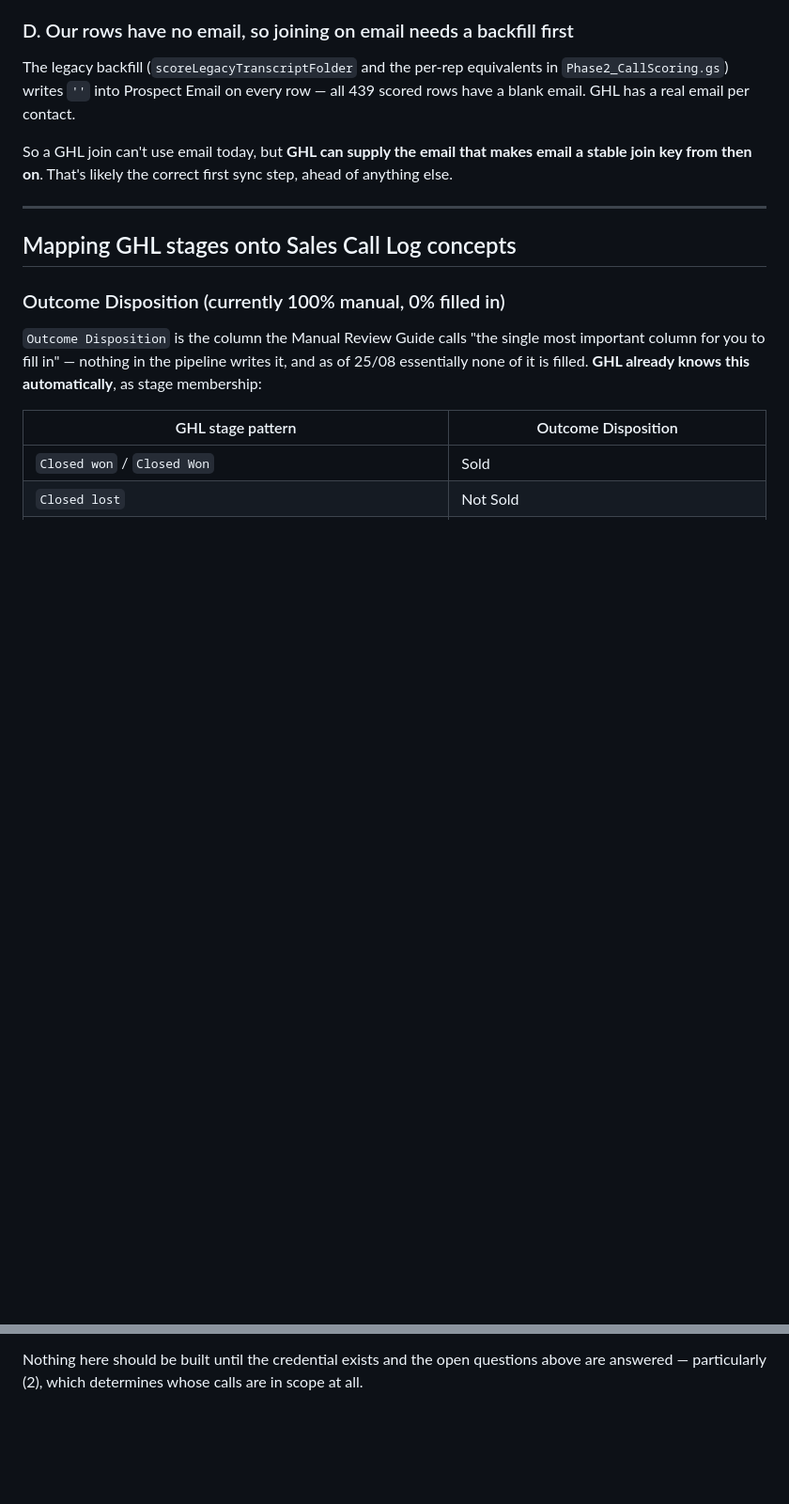
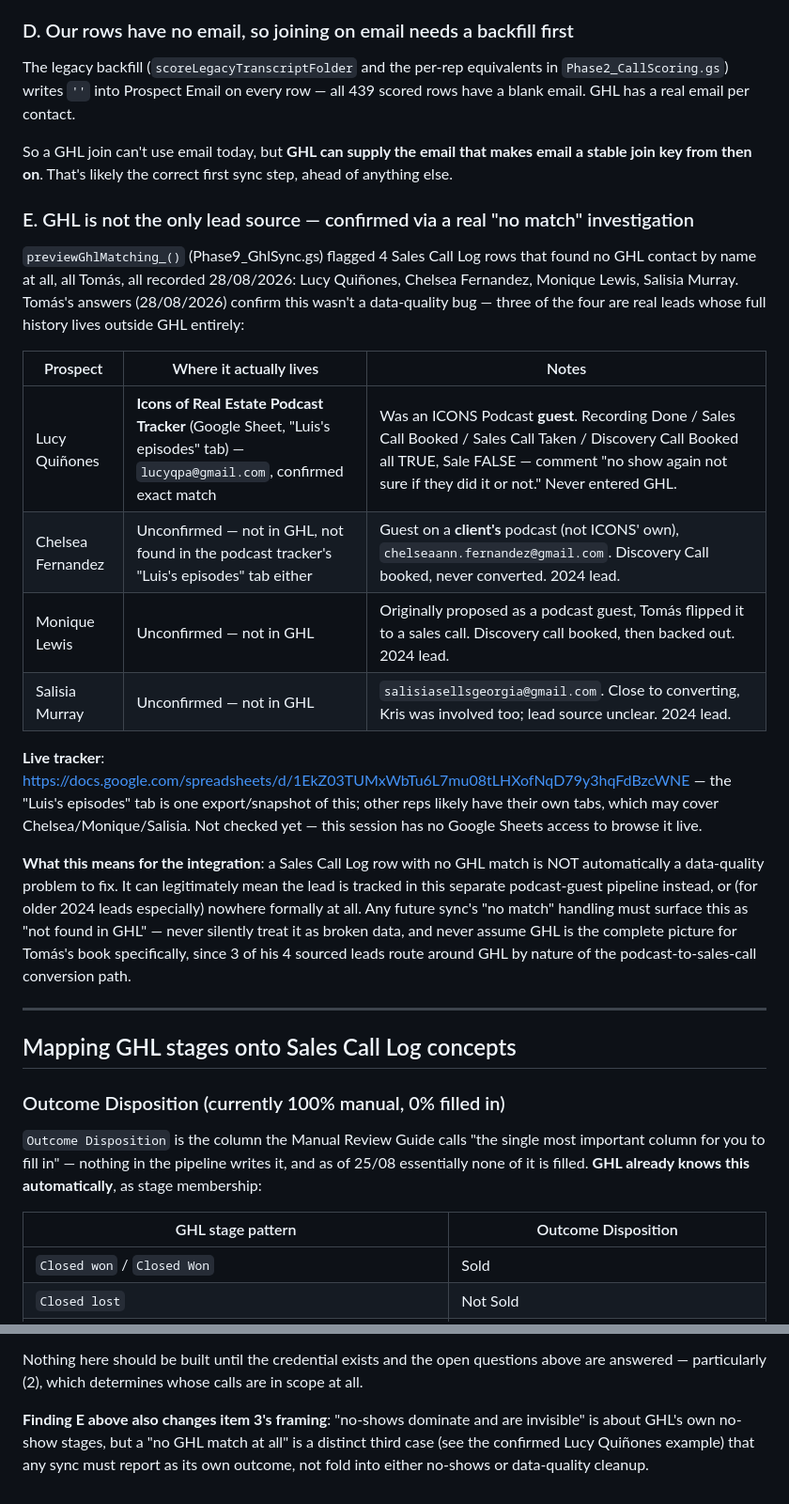
Before and after one commit to ICONS-of-Real-Estate/sales_review_project, a Markdown page: GHL_PIPELINE_MAP.md, 2 parts joined by grey strips. Shown at 94% size. Rendered like a GitHub page; blank space fills up the shorter version.

Commit message:
Document confirmed lead source outside GHL: the podcast guest tracker
Tomás's answers on the 4 no-match rows from previewGhlMatching_ (all his,
28/08/2026) confirm this wasn't a data-quality bug: Lucy Quiñones is a
real lead tracked entirely in a separate "Icons of Real Estate Podcast
Tracker" Google Sheet, never entered into GHL, with an exact email match
(lucyqpa@gmail.com) confirming it. Chelsea Fernandez/Monique Lewis/Salisia
Murray are also real 2024 leads not found in GHL, sourced/tracked outside
it. Recorded as cross-cutting finding E, with the implication that a "no
GHL match" must be reported as its own outcome by any future sync, not
treated as broken data.

```diff
--- a/GHL_PIPELINE_MAP.md
+++ b/GHL_PIPELINE_MAP.md
@@ -369,6 +369,37 @@ So a GHL join can't use email today, but **GHL can supply the email that
 makes email a stable join key from then on**. That's likely the correct
 first sync step, ahead of anything else.
 
+### E. GHL is not the only lead source — confirmed via a real "no match" investigation
+
+`previewGhlMatching_()` (Phase9_GhlSync.gs) flagged 4 Sales Call Log rows
+that found no GHL contact by name at all, all Tomás, all recorded
+28/08/2026: Lucy Quiñones, Chelsea Fernandez, Monique Lewis, Salisia
+Murray. Tomás's answers (28/08/2026) confirm this wasn't a data-quality
+bug — three of the four are real leads whose full history lives outside
+GHL entirely:
+
+| Prospect | Where it actually lives | Notes |
+|---|---|---|
+| Lucy Quiñones | **Icons of Real Estate Podcast Tracker** (Google Sheet, "Luis's episodes" tab) — `lucyqpa@gmail.com`, confirmed exact match | Was an ICONS Podcast **guest**. Recording Done / Sales Call Booked / Sales Call Taken / Discovery Call Booked all TRUE, Sale FALSE — comment "no show again not sure if they did it or not." Never entered GHL. |
+| Chelsea Fernandez | Unconfirmed — not in GHL, not found in the podcast tracker's "Luis's episodes" tab either | Guest on a **client's** podcast (not ICONS' own), `chelseaann.fernandez@gmail.com`. Discovery Call booked, never converted. 2024 lead. |
+| Monique Lewis | Unconfirmed — not in GHL | Originally proposed as a podcast guest, Tomás flipped it to a sales call. Discovery call booked, then backed out. 2024 lead. |
+| Salisia Murray | Unconfirmed — not in GHL | `salisiasellsgeorgia@gmail.com`. Close to converting, Kris was involved too; lead source unclear. 2024 lead. |
+
+**Live tracker**: https://docs.google.com/spreadsheets/d/1EkZ03TUMxWbTu6L7mu08tLHXofNqD79y3hqFdBzcWNE —
+the "Luis's episodes" tab is one export/snapshot of this; other reps
+likely have their own tabs, which may cover Chelsea/Monique/Salisia. Not
+checked yet — this session has no Google Sheets access to browse it live.
+
+**What this means for the integration**: a Sales Call Log row with no GHL
+match is NOT automatically a data-quality problem to fix. It can
+legitimately mean the lead is tracked in this separate podcast-guest
+pipeline instead, or (for older 2024 leads especially) nowhere formally at
+all. Any future sync's "no match" handling must surface this as "not
+found in GHL" — never silently treat it as broken data, and never assume
+GHL is the complete picture for Tomás's book specifically, since 3 of his
+4 sourced leads route around GHL by nature of the podcast-to-sales-call
+conversion path.
+
 ---
 
 ## Mapping GHL stages onto Sales Call Log concepts
@@ -450,3 +481,9 @@ Ranked by value-to-effort, based on the above:
 Nothing here should be built until the credential exists and the open
 questions above are answered — particularly (2), which determines whose
 calls are in scope at all.
+
+**Finding E above also changes item 3's framing**: "no-shows dominate and
+are invisible" is about GHL's own no-show stages, but a "no GHL match at
+all" is a distinct third case (see the confirmed Lucy Quiñones example)
+that any sync must report as its own outcome, not fold into either
+no-shows or data-quality cleanup.
```
